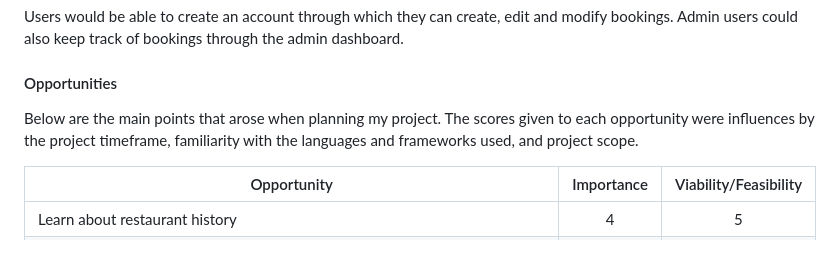
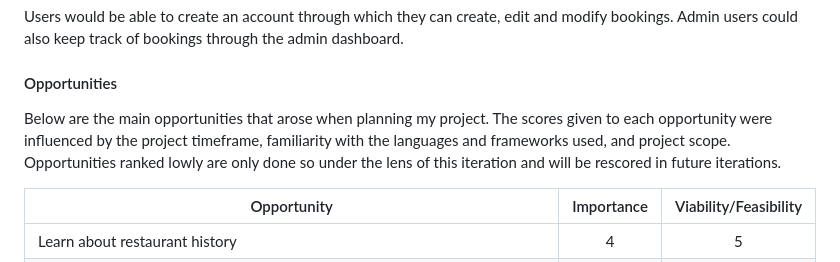
Before and after one commit to maevecrossan/la-luna, a Markdown page: README.md, the part around the change. Drawn GitHub-style.

Commit message:
Update opportunities section.

```diff
--- a/README.md
+++ b/README.md
@@ -21,7 +21,7 @@ Users would be able to create an account through which they can create, edit and
 
 #### Opportunities
 
-Below are the main points that arose when planning my project. The scores given to each opportunity were influences by the project timeframe, familiarity with the languages and frameworks used, and project scope.
+Below are the main opportunities that arose when planning my project. The scores given to each opportunity were influenced by the project timeframe, familiarity with the languages and frameworks used, and project scope. Opportunities ranked lowly are only done so under the lens of this iteration and will be rescored in future iterations.
 
 Opportunity | Importance | Viability/Feasibility
 ---|:---:|:---:|
```
